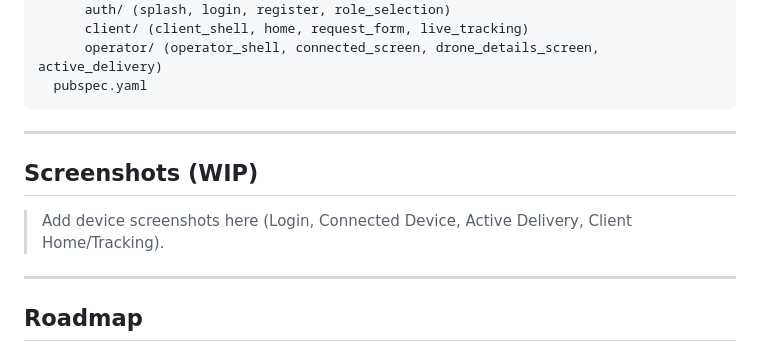
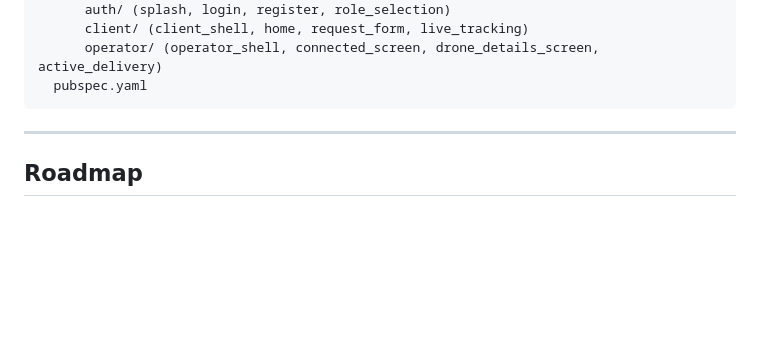
Before and after one commit to utachicodes/jawji-pilot-app, a Markdown page: README.md, the part around the change. Drawn GitHub-style; blank space fills up the shorter version.

Commit message:
Remove screenshot section in README

````diff
--- a/README.md
+++ b/README.md
@@ -96,13 +96,6 @@ flutter_app/
       operator/ (operator_shell, connected_screen, drone_details_screen, active_delivery)
   pubspec.yaml
 ```
-
----
-
-## Screenshots (WIP)
-
-> Add device screenshots here (Login, Connected Device, Active Delivery, Client Home/Tracking).
-
 ---
 
 ## Roadmap
````
